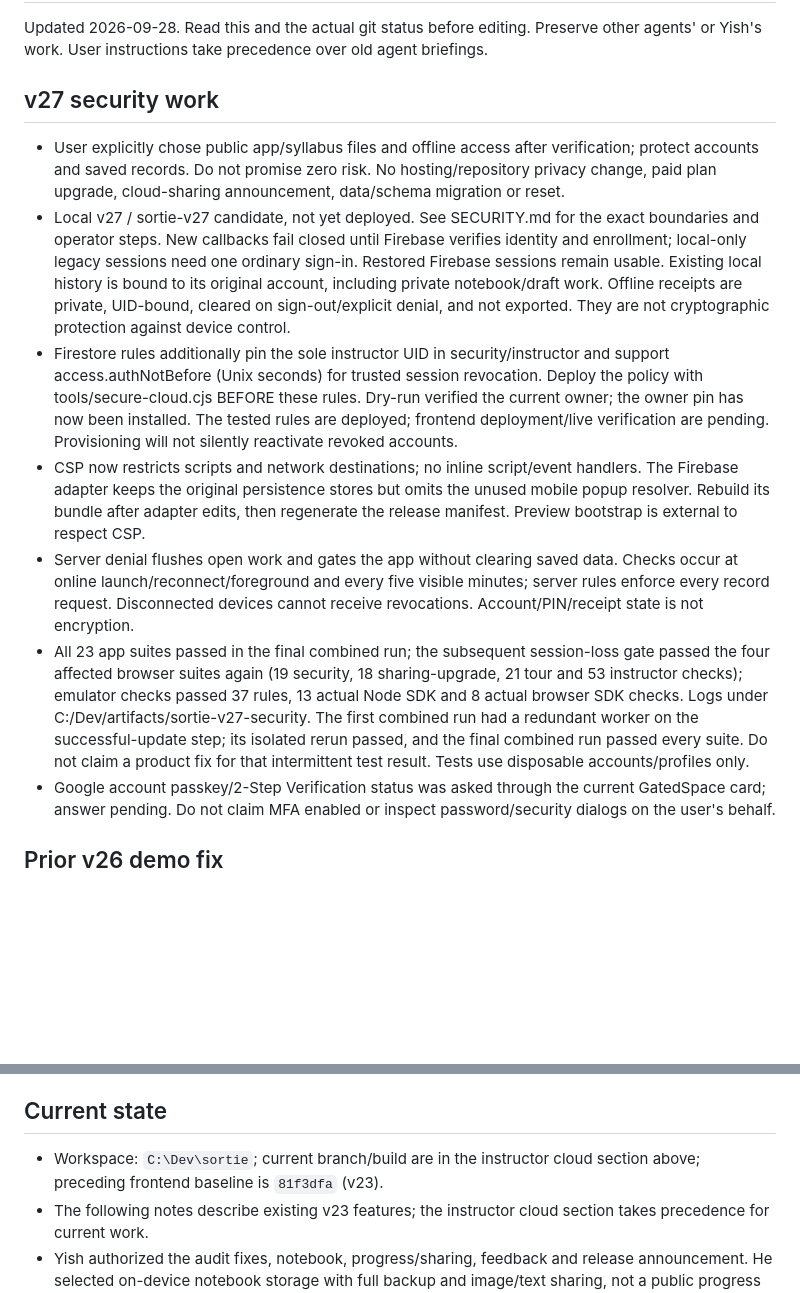
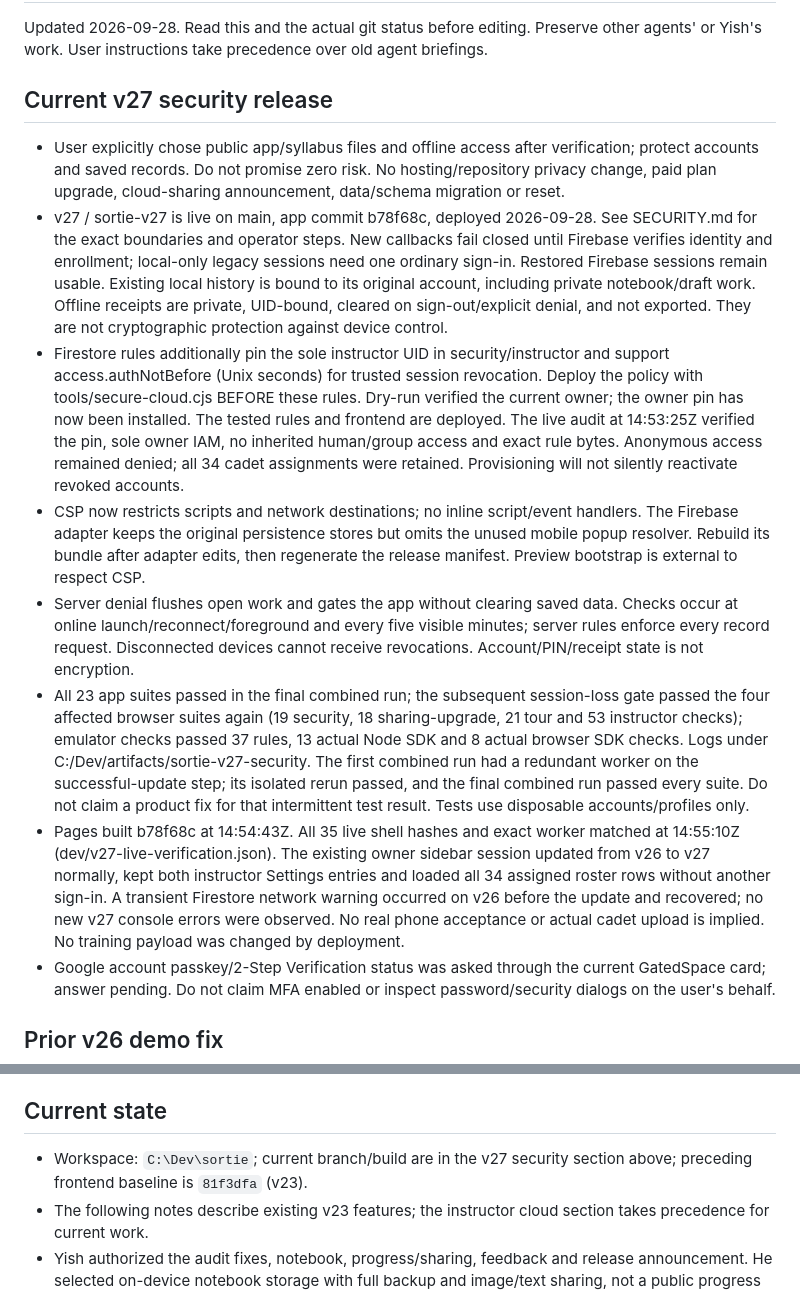
Before and after one commit to yzgershon/sortie, a Markdown page: HANDOFF.md, 2 parts joined by grey strips. Drawn GitHub-style; blank space fills up the shorter version.

Commit message:
Record verified v27 security deployment and preserved owner session

```diff
--- a/HANDOFF.md
+++ b/HANDOFF.md
@@ -2,14 +2,15 @@
 
 Updated 2026-09-28. Read this and the actual git status before editing. Preserve other agents' or Yish's work. User instructions take precedence over old agent briefings.
 
-## v27 security work
+## Current v27 security release
 
 - User explicitly chose public app/syllabus files and offline access after verification; protect accounts and saved records. Do not promise zero risk. No hosting/repository privacy change, paid plan upgrade, cloud-sharing announcement, data/schema migration or reset.
-- Local v27 / sortie-v27 candidate, not yet deployed. See SECURITY.md for the exact boundaries and operator steps. New callbacks fail closed until Firebase verifies identity and enrollment; local-only legacy sessions need one ordinary sign-in. Restored Firebase sessions remain usable. Existing local history is bound to its original account, including private notebook/draft work. Offline receipts are private, UID-bound, cleared on sign-out/explicit denial, and not exported. They are not cryptographic protection against device control.
-- Firestore rules additionally pin the sole instructor UID in security/instructor and support access.authNotBefore (Unix seconds) for trusted session revocation. Deploy the policy with tools/secure-cloud.cjs BEFORE these rules. Dry-run verified the current owner; the owner pin has now been installed. The tested rules are deployed; frontend deployment/live verification are pending. Provisioning will not silently reactivate revoked accounts.
+- v27 / sortie-v27 is live on main, app commit b78f68c, deployed 2026-09-28. See SECURITY.md for the exact boundaries and operator steps. New callbacks fail closed until Firebase verifies identity and enrollment; local-only legacy sessions need one ordinary sign-in. Restored Firebase sessions remain usable. Existing local history is bound to its original account, including private notebook/draft work. Offline receipts are private, UID-bound, cleared on sign-out/explicit denial, and not exported. They are not cryptographic protection against device control.
+- Firestore rules additionally pin the sole instructor UID in security/instructor and support access.authNotBefore (Unix seconds) for trusted session revocation. Deploy the policy with tools/secure-cloud.cjs BEFORE these rules. Dry-run verified the current owner; the owner pin has now been installed. The tested rules and frontend are deployed. The live audit at 14:53:25Z verified the pin, sole owner IAM, no inherited human/group access and exact rule bytes. Anonymous access remained denied; all 34 cadet assignments were retained. Provisioning will not silently reactivate revoked accounts.
 - CSP now restricts scripts and network destinations; no inline script/event handlers. The Firebase adapter keeps the original persistence stores but omits the unused mobile popup resolver. Rebuild its bundle after adapter edits, then regenerate the release manifest. Preview bootstrap is external to respect CSP.
 - Server denial flushes open work and gates the app without clearing saved data. Checks occur at online launch/reconnect/foreground and every five visible minutes; server rules enforce every record request. Disconnected devices cannot receive revocations. Account/PIN/receipt state is not encryption.
 - All 23 app suites passed in the final combined run; the subsequent session-loss gate passed the four affected browser suites again (19 security, 18 sharing-upgrade, 21 tour and 53 instructor checks); emulator checks passed 37 rules, 13 actual Node SDK and 8 actual browser SDK checks. Logs under C:/Dev/artifacts/sortie-v27-security. The first combined run had a redundant worker on the successful-update step; its isolated rerun passed, and the final combined run passed every suite. Do not claim a product fix for that intermittent test result. Tests use disposable accounts/profiles only.
+- Pages built b78f68c at 14:54:43Z. All 35 live shell hashes and exact worker matched at 14:55:10Z (dev/v27-live-verification.json). The existing owner sidebar session updated from v26 to v27 normally, kept both instructor Settings entries and loaded all 34 assigned roster rows without another sign-in. A transient Firestore network warning occurred on v26 before the update and recovered; no new v27 console errors were observed. No real phone acceptance or actual cadet upload is implied. No training payload was changed by deployment.
 - Google account passkey/2-Step Verification status was asked through the current GatedSpace card; answer pending. Do not claim MFA enabled or inspect password/security dialogs on the user's behalf.
 
 ## Prior v26 demo fix
@@ -35,7 +36,7 @@ Updated 2026-09-28. Read this and the actual git status before editing. Preserve
 
 ## Current state
 
-- Workspace: `C:\Dev\sortie`; current branch/build are in the instructor cloud section above; preceding frontend baseline is `81f3dfa` (v23).
+- Workspace: `C:\Dev\sortie`; current branch/build are in the v27 security section above; preceding frontend baseline is `81f3dfa` (v23).
 - The following notes describe existing v23 features; the instructor cloud section takes precedence for current work.
 - Yish authorized the audit fixes, notebook, progress/sharing, feedback and release announcement. He selected on-device notebook storage with full backup and image/text sharing, not a public progress link.
 - The v23 frontend below was previously released. Current v24 deployment state and remaining verification limits are in the instructor section above.
```
Also changed, not shown: CLOUD-SETUP.md (+2 -2 lines).
